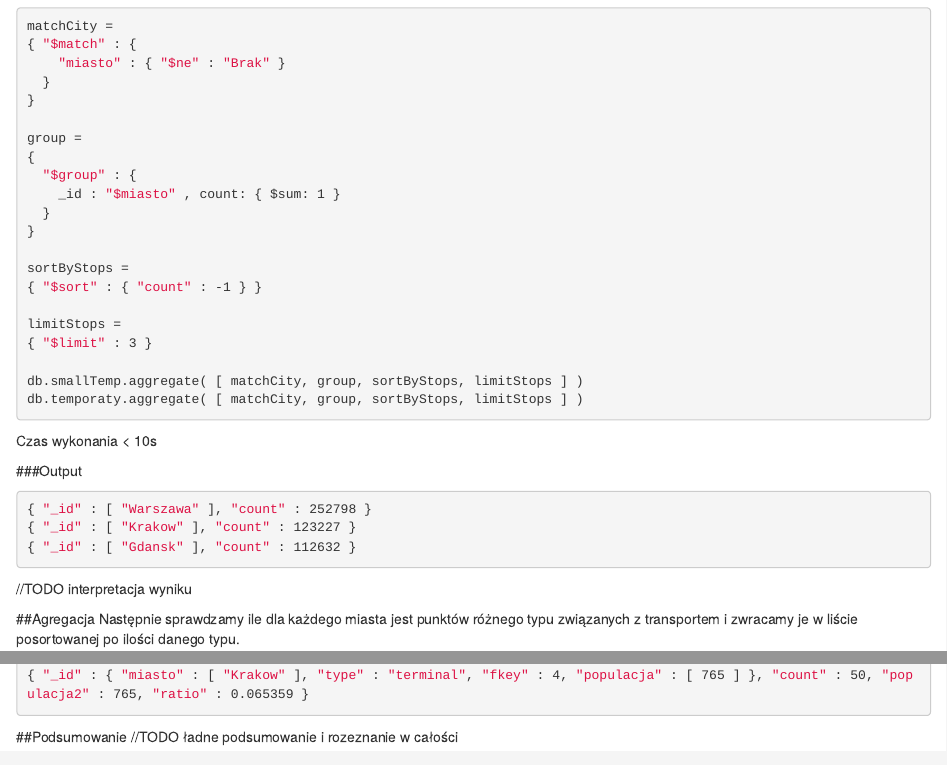
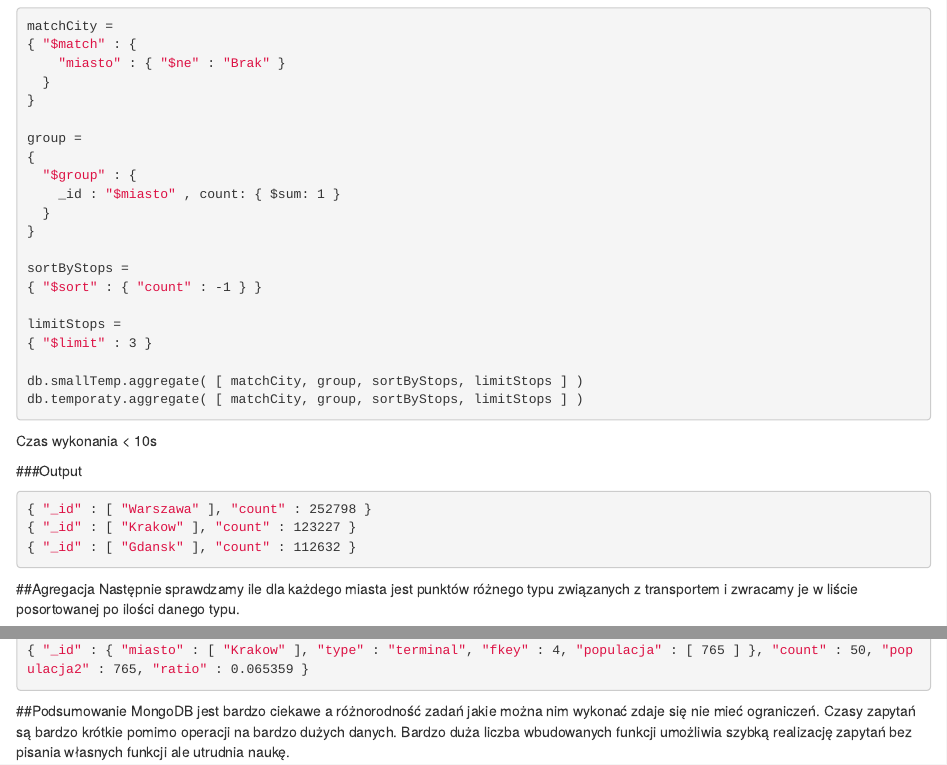
Before and after one commit to dbuszman/egzamin-nosql, an R Markdown document (docs/index.Rmd): the page in a window 1100 px wide, from 4660 px down, and a second part further down, joined at a grey line. Rendered offline with R 4.5, knitr and Pandoc, with nearby package versions.

Commit message:
Final summary

````diff
--- a/docs/index.Rmd
+++ b/docs/index.Rmd
@@ -357,7 +357,6 @@ Czas wykonania < 10s
 { "_id" : [ "Krakow" ], "count" : 123227 }
 { "_id" : [ "Gdansk" ], "count" : 112632 }
 ```
-//TODO interpretacja wyniku
 
 ##Agregacja
 Następnie sprawdzamy ile dla każdego miasta jest punktów różnego typu związanych z transportem i zwracamy je w liście posortowanej po ilości danego typu.
@@ -480,6 +479,5 @@ Czas wykonania < 10s
 { "_id" : { "miasto" : [ "Krakow" ], "type" : "terminal", "fkey" : 4, "populacja" : [ 765 ] }, "count" : 50, "populacja2" : 765, "ratio" : 0.065359 }
 ```
 
-
 ##Podsumowanie
-//TODO ładne podsumowanie i rozeznanie w całości
+MongoDB jest bardzo ciekawe a różnorodność zadań jakie można nim wykonać zdaje się nie mieć ograniczeń. Czasy zapytań są bardzo krótkie pomimo operacji na bardzo dużych danych. Bardzo duża liczba wbudowanych funkcji umożliwia szybką realizację zapytań bez pisania własnych funkcji ale utrudnia naukę.
````
Also changed, not shown: 1 other file.
